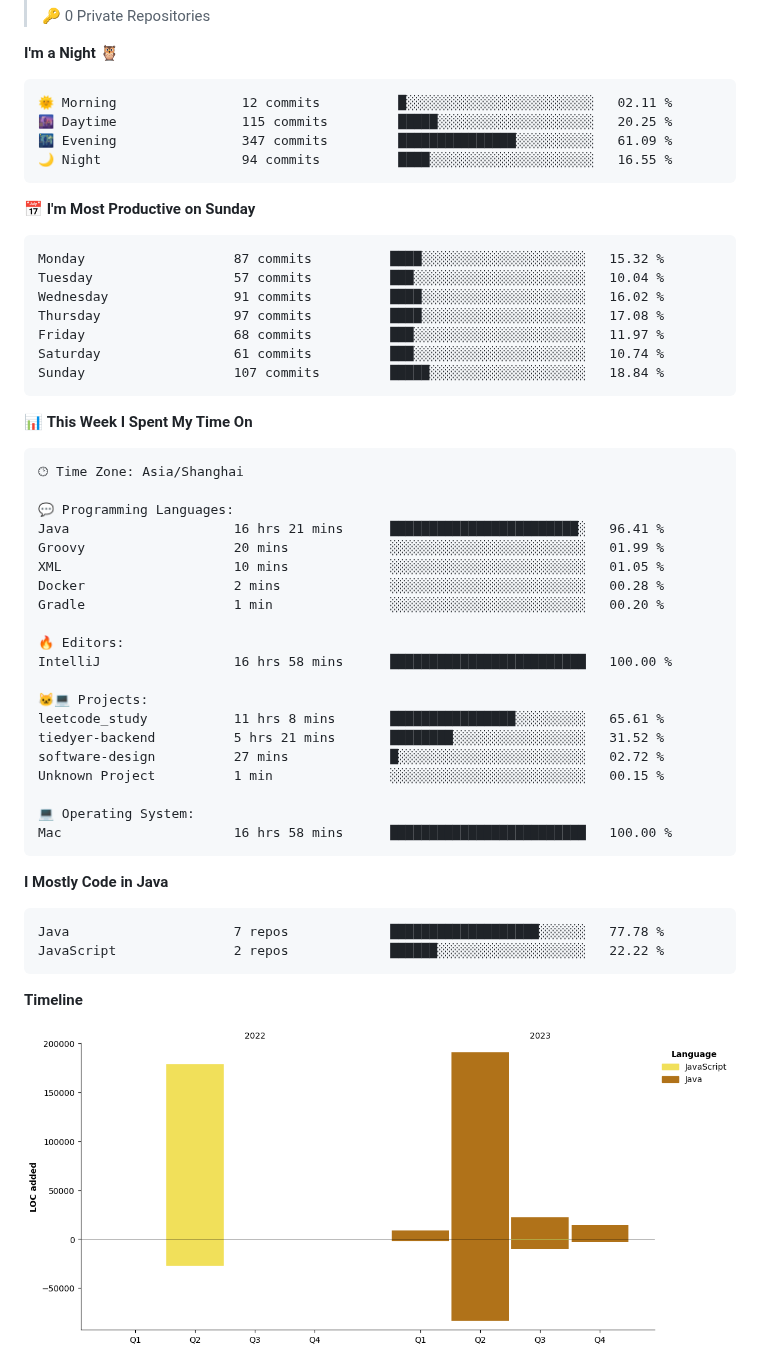
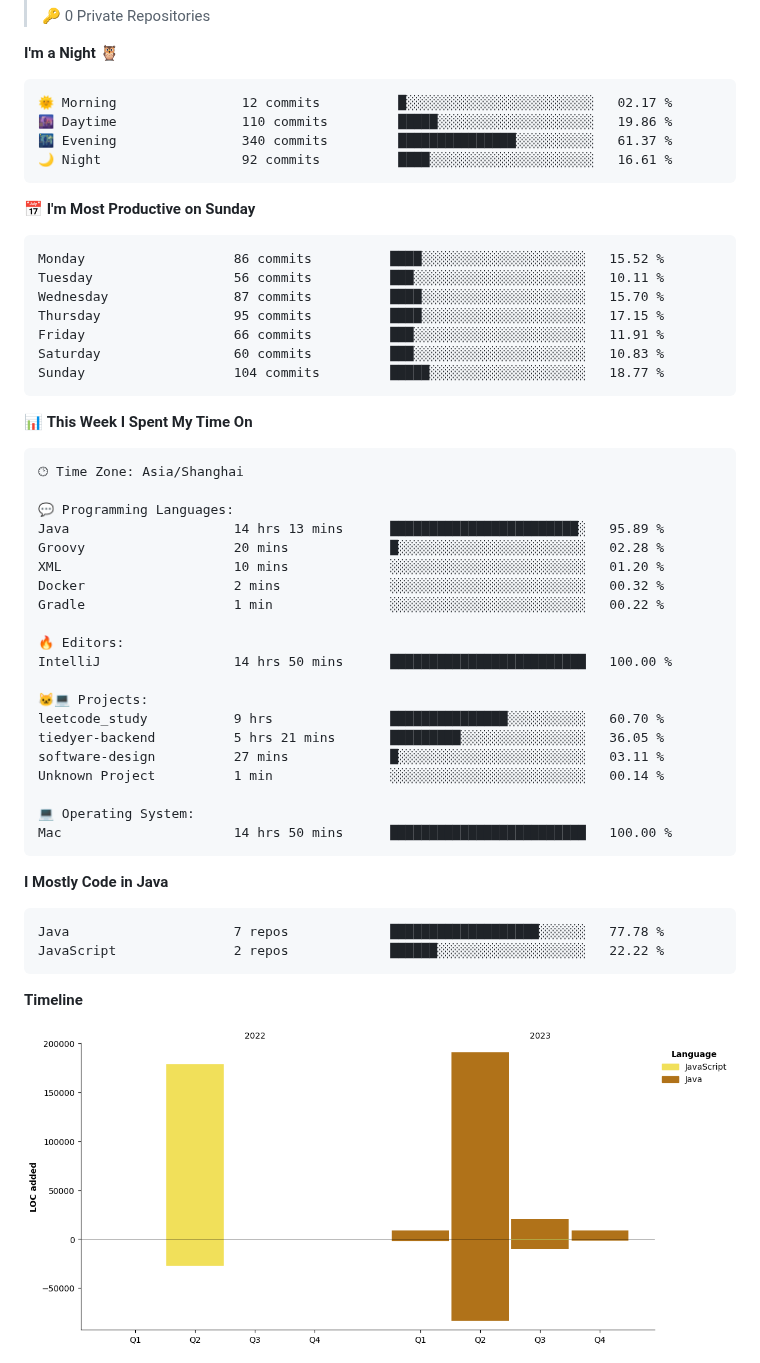
Before and after one commit to cnzakii/cnzakii, a Markdown page: README.md, the part around one of its changes. Rendered like a GitHub page; pictures changed too: assets/bar_graph.png.

Commit message:
Updated with Dev Metrics

````diff
--- a/README.md
+++ b/README.md
@@ -44,21 +44,21 @@
 **I'm a Night 🦉**
 
 ```text
-🌞 Morning                12 commits          █░░░░░░░░░░░░░░░░░░░░░░░░   02.11 %
-🌆 Daytime                115 commits         █████░░░░░░░░░░░░░░░░░░░░   20.25 %
-🌃 Evening                347 commits         ███████████████░░░░░░░░░░   61.09 %
-🌙 Night                  94 commits          ████░░░░░░░░░░░░░░░░░░░░░   16.55 %
+🌞 Morning                12 commits          █░░░░░░░░░░░░░░░░░░░░░░░░   02.17 %
+🌆 Daytime                110 commits         █████░░░░░░░░░░░░░░░░░░░░   19.86 %
+🌃 Evening                340 commits         ███████████████░░░░░░░░░░   61.37 %
+🌙 Night                  92 commits          ████░░░░░░░░░░░░░░░░░░░░░   16.61 %
 ```
 📅 **I'm Most Productive on Sunday**
 
 ```text
-Monday                   87 commits          ████░░░░░░░░░░░░░░░░░░░░░   15.32 %
-Tuesday                  57 commits          ███░░░░░░░░░░░░░░░░░░░░░░   10.04 %
-Wednesday                91 commits          ████░░░░░░░░░░░░░░░░░░░░░   16.02 %
-Thursday                 97 commits          ████░░░░░░░░░░░░░░░░░░░░░   17.08 %
-Friday                   68 commits          ███░░░░░░░░░░░░░░░░░░░░░░   11.97 %
-Saturday                 61 commits          ███░░░░░░░░░░░░░░░░░░░░░░   10.74 %
-Sunday                   107 commits         █████░░░░░░░░░░░░░░░░░░░░   18.84 %
+Monday                   86 commits          ████░░░░░░░░░░░░░░░░░░░░░   15.52 %
+Tuesday                  56 commits          ███░░░░░░░░░░░░░░░░░░░░░░   10.11 %
+Wednesday                87 commits          ████░░░░░░░░░░░░░░░░░░░░░   15.70 %
+Thursday                 95 commits          ████░░░░░░░░░░░░░░░░░░░░░   17.15 %
+Friday                   66 commits          ███░░░░░░░░░░░░░░░░░░░░░░   11.91 %
+Saturday                 60 commits          ███░░░░░░░░░░░░░░░░░░░░░░   10.83 %
+Sunday                   104 commits         █████░░░░░░░░░░░░░░░░░░░░   18.77 %
 ```
 
 
@@ -68,23 +68,23 @@ Sunday                   107 commits         █████░░░░░░
 🕑︎ Time Zone: Asia/Shanghai
 
 💬 Programming Languages:
-Java                     16 hrs 21 mins      ████████████████████████░   96.41 %
-Groovy                   20 mins             ░░░░░░░░░░░░░░░░░░░░░░░░░   01.99 %
-XML                      10 mins             ░░░░░░░░░░░░░░░░░░░░░░░░░   01.05 %
-Docker                   2 mins              ░░░░░░░░░░░░░░░░░░░░░░░░░   00.28 %
-Gradle                   1 min               ░░░░░░░░░░░░░░░░░░░░░░░░░   00.20 %
+Java                     14 hrs 13 mins      ████████████████████████░   95.89 %
+Groovy                   20 mins             █░░░░░░░░░░░░░░░░░░░░░░░░   02.28 %
+XML                      10 mins             ░░░░░░░░░░░░░░░░░░░░░░░░░   01.20 %
+Docker                   2 mins              ░░░░░░░░░░░░░░░░░░░░░░░░░   00.32 %
+Gradle                   1 min               ░░░░░░░░░░░░░░░░░░░░░░░░░   00.22 %
 
 🔥 Editors:
-IntelliJ                 16 hrs 58 mins      █████████████████████████   100.00 %
+IntelliJ                 14 hrs 50 mins      █████████████████████████   100.00 %
 
 🐱‍💻 Projects:
-leetcode_study           11 hrs 8 mins       ████████████████░░░░░░░░░   65.61 %
-tiedyer-backend          5 hrs 21 mins       ████████░░░░░░░░░░░░░░░░░   31.52 %
-software-design          27 mins             █░░░░░░░░░░░░░░░░░░░░░░░░   02.72 %
-Unknown Project          1 min               ░░░░░░░░░░░░░░░░░░░░░░░░░   00.15 %
+leetcode_study           9 hrs               ███████████████░░░░░░░░░░   60.70 %
+tiedyer-backend          5 hrs 21 mins       █████████░░░░░░░░░░░░░░░░   36.05 %
+software-design          27 mins             █░░░░░░░░░░░░░░░░░░░░░░░░   03.11 %
+Unknown Project          1 min               ░░░░░░░░░░░░░░░░░░░░░░░░░   00.14 %
 
 💻 Operating System:
-Mac                      16 hrs 58 mins      █████████████████████████   100.00 %
+Mac                      14 hrs 50 mins      █████████████████████████   100.00 %
 ```
 
 **I Mostly Code in Java**
````
Also changed, not shown: other parts of README.md (+1 -1 lines).
